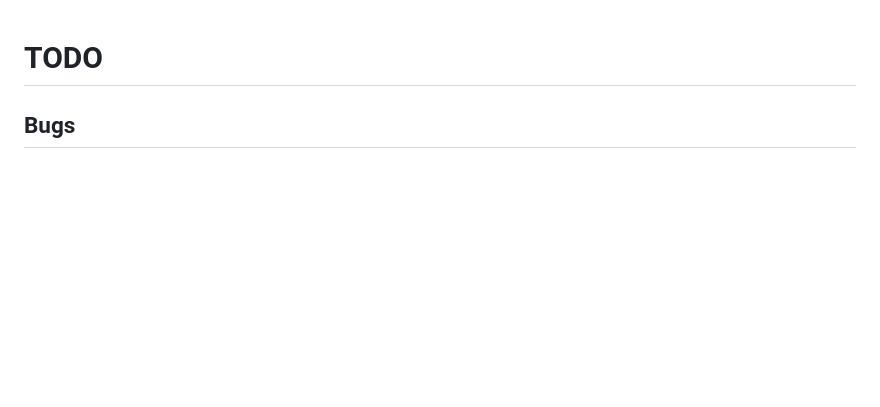
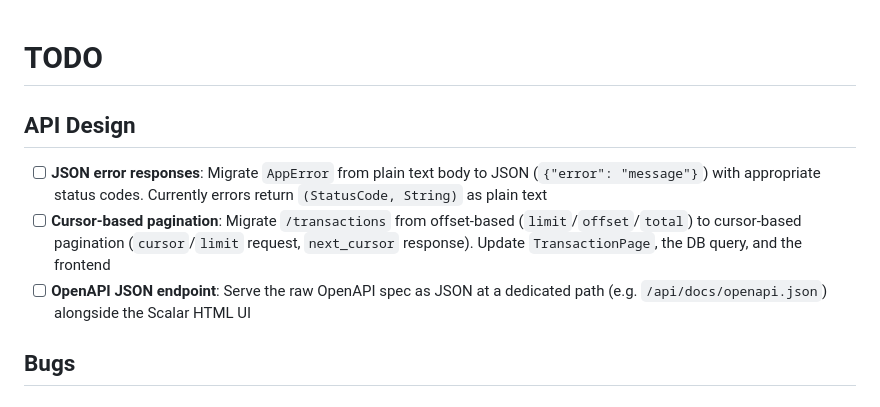
Before and after one commit to jeevcat/budget, a Markdown page: TODO.md, the part around the change. Drawn GitHub-style; blank space fills up the shorter version.

```diff
--- a/TODO.md
+++ b/TODO.md
@@ -1,4 +1,10 @@
 # TODO
+
+## API Design
+
+- [ ] **JSON error responses**: Migrate `AppError` from plain text body to JSON (`{"error": "message"}`) with appropriate status codes. Currently errors return `(StatusCode, String)` as plain text
+- [ ] **Cursor-based pagination**: Migrate `/transactions` from offset-based (`limit`/`offset`/`total`) to cursor-based pagination (`cursor`/`limit` request, `next_cursor` response). Update `TransactionPage`, the DB query, and the frontend
+- [ ] **OpenAPI JSON endpoint**: Serve the raw OpenAPI spec as JSON at a dedicated path (e.g. `/api/docs/openapi.json`) alongside the Scalar HTML UI
 
 ## Bugs
 
```
Also changed, not shown: CLAUDE.md (+15 -0 lines).
